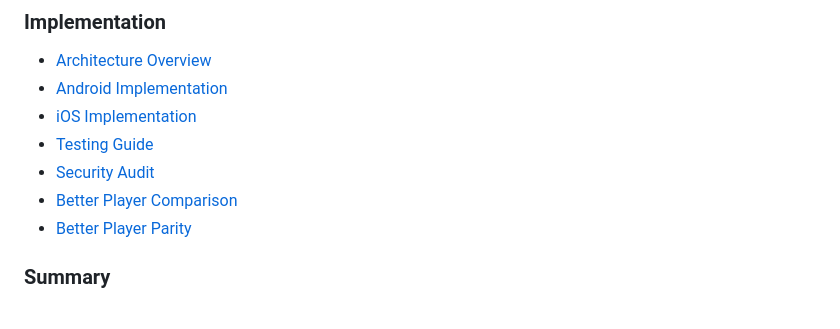
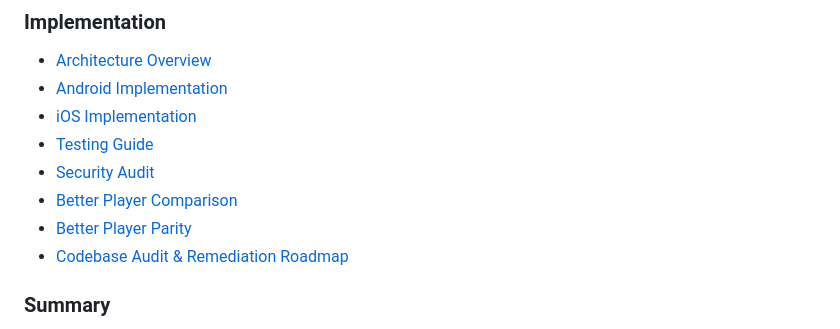
Before and after one commit to zionmedianetwork/zmedia_player, a Markdown page: docs/README.md, the part around the change. Rendered like a GitHub page.

```diff
--- a/docs/README.md
+++ b/docs/README.md
@@ -150,6 +150,7 @@ ZMedia Player is a production-ready Flutter media player package that provides:
 - [Security Audit](implementation/security.md)
 - [Better Player Comparison](implementation/better-player-comparison.md)
 - [Better Player Parity](implementation/better-player-parity.md)
+- [Codebase Audit & Remediation Roadmap](implementation/codebase-audit.md)
 
 ### Summary
 - [Complete Feature List](summary/features.md)
```
Also changed, not shown: docs/implementation/codebase-audit.md (added, +88 -0 lines).
